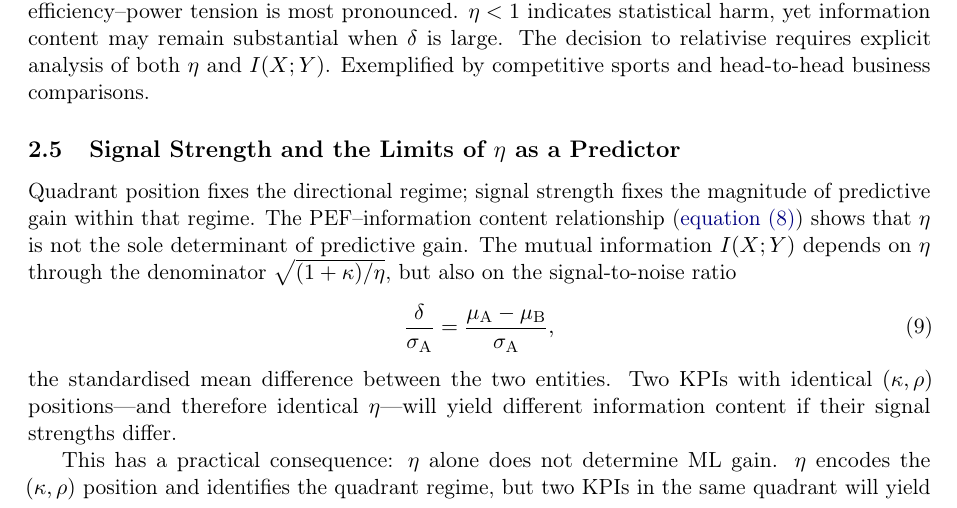
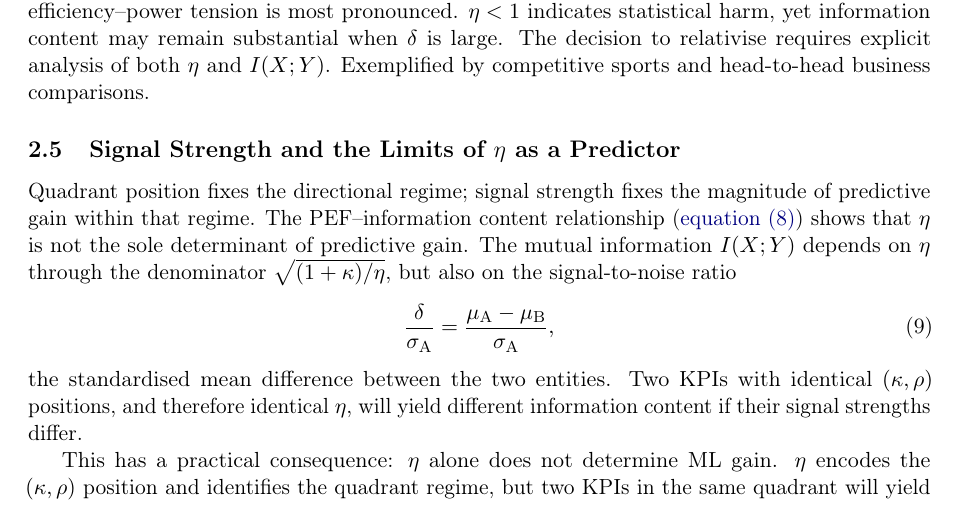
Before and after one commit to AroundInteger/pef-empirical, a LaTeX paper (main.tex, which reads sections/theoretical_framework.tex): part of page 8 of 37, cut so that both start at the same text. Compiled offline with pdfLaTeX.

Commit message:
Updates from Overleaf

```diff
--- a/sections/theoretical_framework.tex
+++ b/sections/theoretical_framework.tex
@@ -150,7 +150,7 @@ Quadrant position fixes the directional regime; signal strength fixes the magnit
   \frac{\delta}{\sigma_{\mathrm{A}}} = \frac{\mu_{\mathrm{A}} - \mu_{\mathrm{B}}}{\sigma_{\mathrm{A}}},
   \label{eq:delta_ratio}
 \end{equation}
-the standardised mean difference between the two entities. Two KPIs with identical $(\kappa,\rho)$ positions---and therefore identical $\eta$---will yield different information content if their signal strengths differ.
+the standardised mean difference between the two entities. Two KPIs with identical $(\kappa,\rho)$ positions, and therefore identical $\eta$, will yield different information content if their signal strengths differ.
 
 This has a practical consequence: $\eta$ alone does not determine ML gain. $\eta$ encodes the $(\kappa,\rho)$ position and identifies the quadrant regime, but two KPIs in the same quadrant will yield different ML outcomes if their signal strengths differ. The appropriate diagnostic is therefore the $(\kappa,\rho,\delta/\sigma_{\mathrm{A}})$ triple: quadrant for the directional prediction, $\delta/\sigma_{\mathrm{A}}$ estimated from data for the magnitude. Supplementary~\cref{fig:si_iso_eta_I} shows how iso-$\eta$ and iso-$I(X;Y)$ contours diverge once $\delta/\sigma_{\mathrm{A}}$ varies.
 
```
